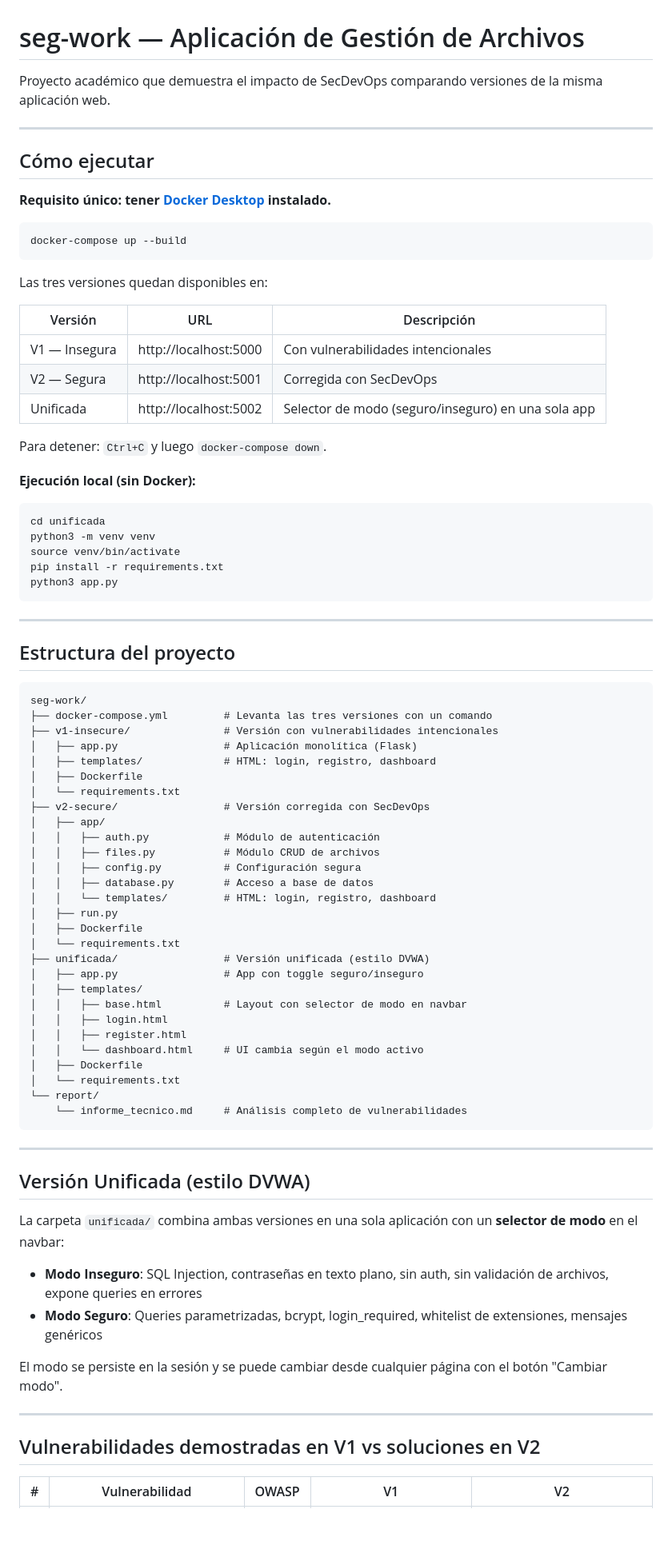
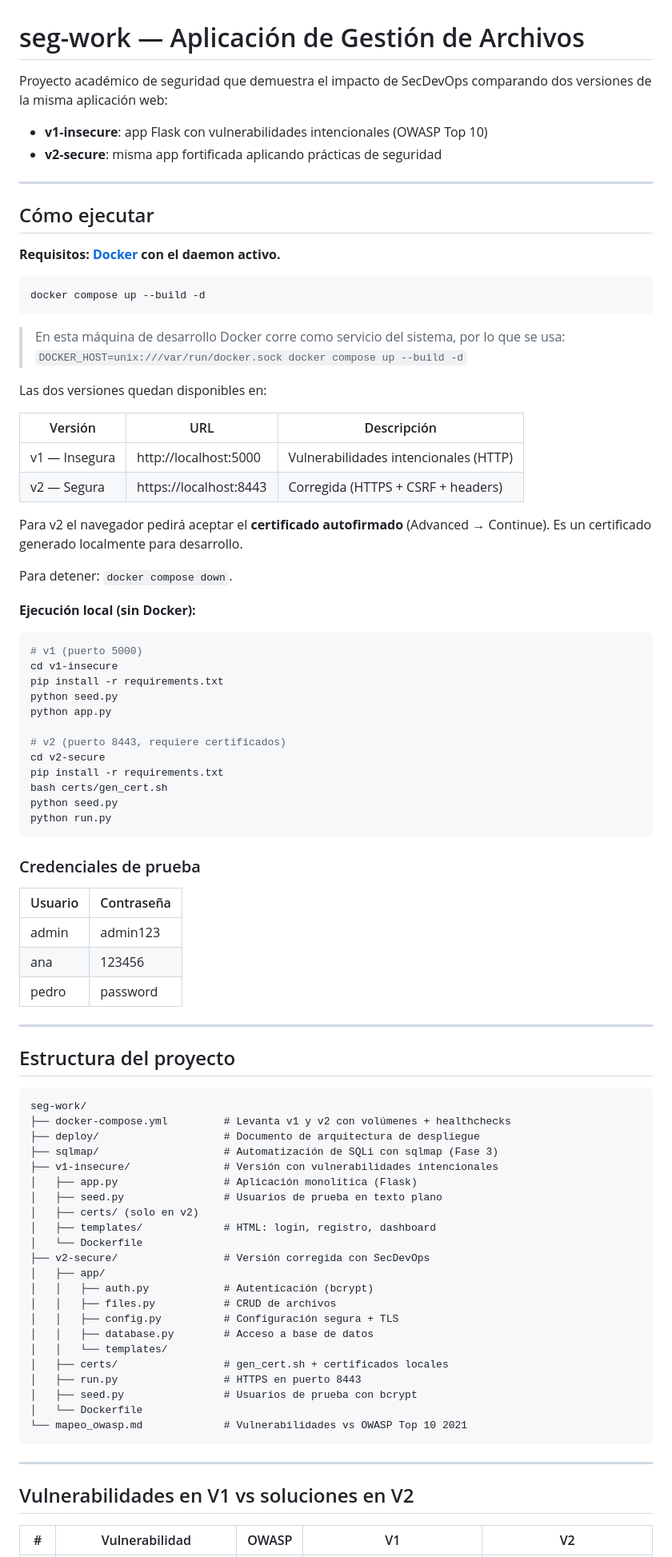
Before and after one commit to nilsonlemoos/seg-work, a Markdown page: README.md, the part around one of its changes. Shown at 80% size. Rendered like a GitHub page; blank space fills up the shorter version.

````diff
--- a/README.md
+++ b/README.md
@@ -1,36 +1,58 @@
 # seg-work — Aplicación de Gestión de Archivos
 
-Proyecto académico que demuestra el impacto de SecDevOps comparando versiones de la misma aplicación web.
+Proyecto académico de seguridad que demuestra el impacto de SecDevOps comparando dos versiones de la misma aplicación web:
+
+- **v1-insecure**: app Flask con vulnerabilidades intencionales (OWASP Top 10)
+- **v2-secure**: misma app fortificada aplicando prácticas de seguridad
 
 ---
 
 ## Cómo ejecutar
 
-**Requisito único: tener [Docker Desktop](https://www.docker.com/products/docker-desktop/) instalado.**
+**Requisitos: [Docker](https://docs.docker.com/engine/install/) con el daemon activo.**
 
 ```bash
-docker-compose up --build
+docker compose up --build -d
 ```
 
-Las tres versiones quedan disponibles en:
+> En esta máquina de desarrollo Docker corre como servicio del sistema, por lo que se usa:
+> `DOCKER_HOST=unix:///var/run/docker.sock docker compose up --build -d`
+
+Las dos versiones quedan disponibles en:
 
 | Versión | URL | Descripción |
 |---|---|---|
-| V1 — Insegura | http://localhost:5000 | Con vulnerabilidades intencionales |
-| V2 — Segura | http://localhost:5001 | Corregida con SecDevOps |
-| Unificada | http://localhost:5002 | Selector de modo (seguro/inseguro) en una sola app |
+| v1 — Insegura | http://localhost:5000 | Vulnerabilidades intencionales (HTTP) |
+| v2 — Segura | https://localhost:8443 | Corregida (HTTPS + CSRF + headers) |
 
-Para detener: `Ctrl+C` y luego `docker-compose down`.
+Para v2 el navegador pedirá aceptar el **certificado autofirmado** (Advanced → Continue). Es un certificado generado localmente para desarrollo.
+
+Para detener: `docker compose down`.
 
 **Ejecución local (sin Docker):**
 
 ```bash
-cd unificada
-python3 -m venv venv
-source venv/bin/activate
+# v1 (puerto 5000)
+cd v1-insecure
 pip install -r requirements.txt
-python3 app.py
+python seed.py
+python app.py
+
+# v2 (puerto 8443, requiere certificados)
+cd v2-secure
+pip install -r requirements.txt
+bash certs/gen_cert.sh
+python seed.py
+python run.py
 ```
+
+### Credenciales de prueba
+
+| Usuario | Contraseña |
+|---|---|
+| admin | admin123 |
+| ana | 123456 |
+| pedro | password |
 
 ---
 
@@ -38,49 +60,32 @@ python3 app.py
 
 ```
 seg-work/
-├── docker-compose.yml         # Levanta las tres versiones con un comando
+├── docker-compose.yml         # Levanta v1 y v2 con volúmenes + healthchecks
+├── deploy/                    # Documento de arquitectura de despliegue
+├── sqlmap/                    # Automatización de SQLi con sqlmap (Fase 3)
 ├── v1-insecure/               # Versión con vulnerabilidades intencionales
 │   ├── app.py                 # Aplicación monolítica (Flask)
+│   ├── seed.py                # Usuarios de prueba en texto plano
+│   ├── certs/ (solo en v2)
 │   ├── templates/             # HTML: login, registro, dashboard
-│   ├── Dockerfile
-│   └── requirements.txt
+│   └── Dockerfile
 ├── v2-secure/                 # Versión corregida con SecDevOps
 │   ├── app/
-│   │   ├── auth.py            # Módulo de autenticación
-│   │   ├── files.py           # Módulo CRUD de archivos
-│   │   ├── config.py          # Configuración segura
+│   │   ├── auth.py            # Autenticación (bcrypt)
+│   │   ├── files.py           # CRUD de archivos
+│   │   ├── config.py          # Configuración segura + TLS
 │   │   ├── database.py        # Acceso a base de datos
-│   │   └── templates/         # HTML: login, registro, dashboard
-│   ├── run.py
-│   ├── Dockerfile
-│   └── requirements.txt
-├── unificada/                 # Versión unificada (estilo DVWA)
-│   ├── app.py                 # App con toggle seguro/inseguro
-│   ├── templates/
-│   │   ├── base.html          # Layout con selector de modo en navbar
-│   │   ├── login.html
-│   │   ├── register.html
-│   │   └── dashboard.html     # UI cambia según el modo activo
-│   ├── Dockerfile
-│   └── requirements.txt
-└── report/
-    └── informe_tecnico.md     # Análisis completo de vulnerabilidades
+│   │   └── templates/
+│   ├── certs/                 # gen_cert.sh + certificados locales
+│   ├── run.py                 # HTTPS en puerto 8443
+│   ├── seed.py                # Usuarios de prueba con bcrypt
+│   └── Dockerfile
+└── mapeo_owasp.md             # Vulnerabilidades vs OWASP Top 10 2021
 ```
 
 ---
 
-## Versión Unificada (estilo DVWA)
-
-La carpeta `unificada/` combina ambas versiones en una sola aplicación con un **selector de modo** en el navbar:
-
-- **Modo Inseguro**: SQL Injection, contraseñas en texto plano, sin auth, sin validación de archivos, expone queries en errores
-- **Modo Seguro**: Queries parametrizadas, bcrypt, login_required, whitelist de extensiones, mensajes genéricos
-
-El modo se persiste en la sesión y se puede cambiar desde cualquier página con el botón "Cambiar modo".
-
----
-
-## Vulnerabilidades demostradas en V1 vs soluciones en V2
+## Vulnerabilidades en V1 vs soluciones en V2
 
 | # | Vulnerabilidad | OWASP | V1 | V2 |
 |---|---|---|---|---|
````
Also changed, not shown: other parts of README.md (+20 -6 lines), NOTAS_SESION.md (+98 -93 lines).
